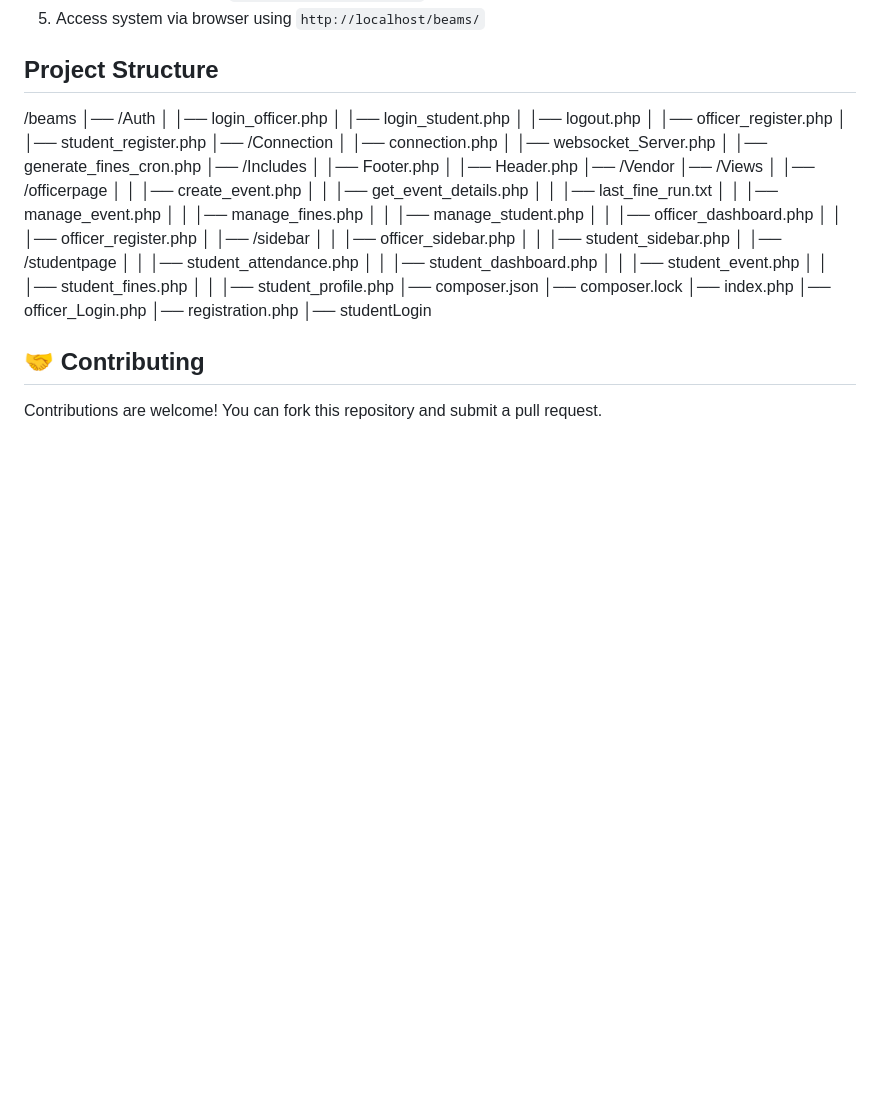
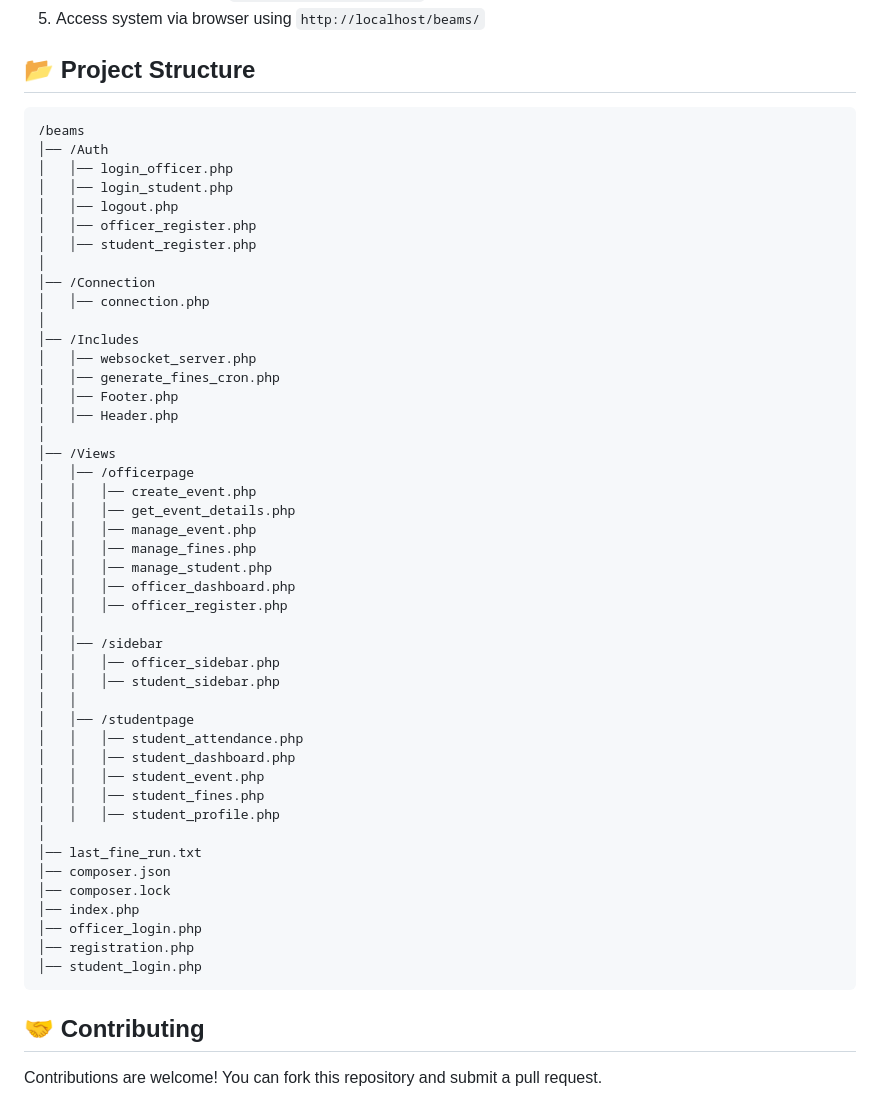
Before and after one commit to Anonymouserpy/beams, a Markdown page: README.md, the part around the change. GitHub-like rendering; blank space fills up the shorter version.

````diff
--- a/README.md
+++ b/README.md
@@ -35,7 +35,8 @@ The system simulates multiple terminals:
 4. Run WebSocket server: `php websocket_server.php`
 5. Access system via browser using `http://localhost/beams/`
 
-## Project Structure
+## 📂 Project Structure
+```
 /beams
 │── /Auth
 │   │── login_officer.php
@@ -43,39 +44,45 @@ The system simulates multiple terminals:
 │   │── logout.php
 │   │── officer_register.php
 │   │── student_register.php
+│
 │── /Connection
 │   │── connection.php
-│   │── websocket_Server.php
+│
+│── /Includes
+│   │── websocket_server.php
 │   │── generate_fines_cron.php
-│── /Includes
 │   │── Footer.php
 │   │── Header.php
-│── /Vendor
+│
 │── /Views
 │   │── /officerpage
 │   │   │── create_event.php
 │   │   │── get_event_details.php
-│   │   │── last_fine_run.txt
 │   │   │── manage_event.php
 │   │   │── manage_fines.php
 │   │   │── manage_student.php
 │   │   │── officer_dashboard.php
 │   │   │── officer_register.php
+│   │
 │   │── /sidebar
 │   │   │── officer_sidebar.php
 │   │   │── student_sidebar.php
+│   │
 │   │── /studentpage
 │   │   │── student_attendance.php
 │   │   │── student_dashboard.php
 │   │   │── student_event.php
 │   │   │── student_fines.php
 │   │   │── student_profile.php
+│
+│── last_fine_run.txt
 │── composer.json
 │── composer.lock
 │── index.php
-│── officer_Login.php
+│── officer_login.php
 │── registration.php
-│── studentLogin
+│── student_login.php
+```
 
 ## 🤝 Contributing
 Contributions are welcome! You can fork this repository and submit a pull request.
````
